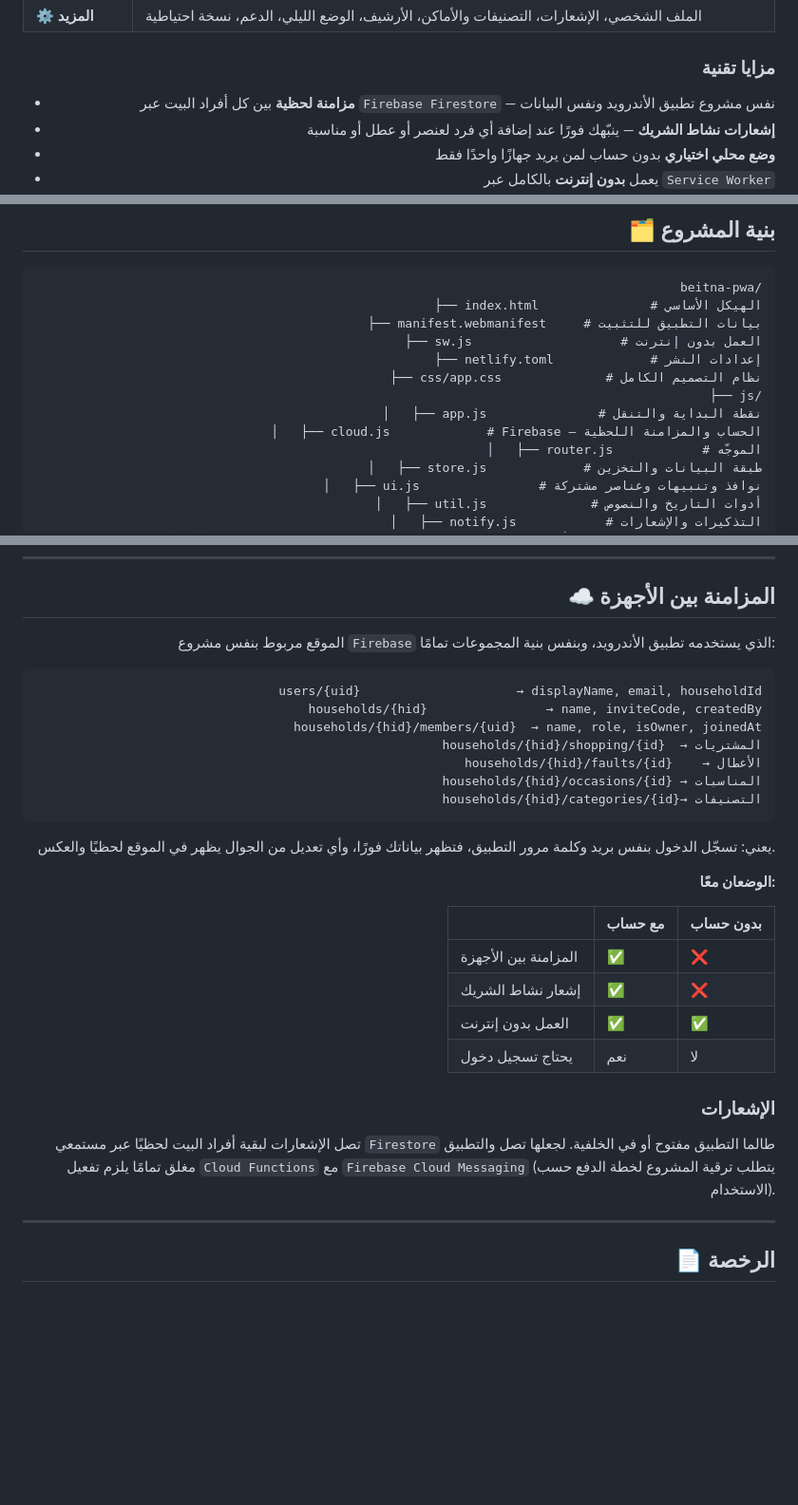
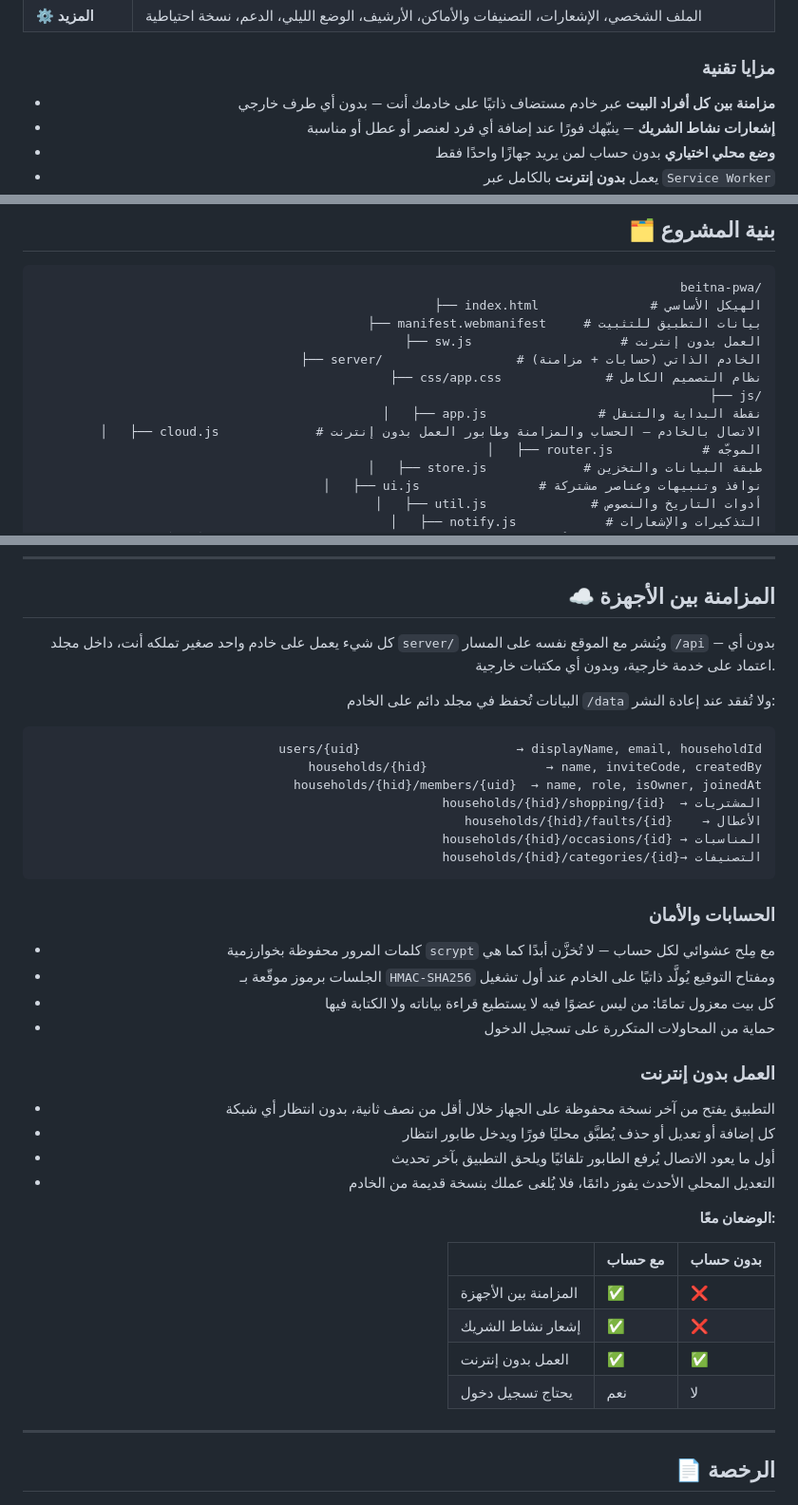
Before and after one commit to salehdheu-ui/beitna-pwa, a Markdown page: README.md, 3 parts joined by grey strips. Shown at 95% size. GitHub-like rendering; blank space fills up the shorter version.

Commit message:
تحديث التوثيق: الخادم الذاتي بدل الاعتماد على طرف خارجي

````diff
--- a/README.md
+++ b/README.md
@@ -25,9 +25,7 @@
 
 ### مزايا تقنية
 
-- **مزامنة لحظية** بين كل أفراد البيت عبر
-  `Firebase Firestore`
-  — نفس مشروع تطبيق الأندرويد ونفس البيانات
+- **مزامنة بين كل أفراد البيت** عبر خادم مستضاف ذاتيًا على خادمك أنت — بدون أي طرف خارجي
 - **إشعارات نشاط الشريك** — ينبّهك فورًا عند إضافة أي فرد لعنصر أو عطل أو مناسبة
 - **وضع محلي اختياري** بدون حساب لمن يريد جهازًا واحدًا فقط
 - يعمل **بدون إنترنت** بالكامل عبر
@@ -90,11 +88,11 @@ beitna-pwa/
 ├── index.html               # الهيكل الأساسي
 ├── manifest.webmanifest     # بيانات التطبيق للتثبيت
 ├── sw.js                    # العمل بدون إنترنت
-├── netlify.toml             # إعدادات النشر
+├── server/                  # الخادم الذاتي (حسابات + مزامنة)
 ├── css/app.css              # نظام التصميم الكامل
 ├── js/
 │   ├── app.js               # نقطة البداية والتنقل
-│   ├── cloud.js             # Firebase — الحساب والمزامنة اللحظية
+│   ├── cloud.js             # الاتصال بالخادم — الحساب والمزامنة وطابور العمل بدون إنترنت
 │   ├── router.js            # الموجّه
 │   ├── store.js             # طبقة البيانات والتخزين
 │   ├── ui.js                # نوافذ وتنبيهات وعناصر مشتركة
@@ -128,9 +126,15 @@ beitna-pwa/
 
 ## ☁️ المزامنة بين الأجهزة
 
-الموقع مربوط بنفس مشروع
-`Firebase`
-الذي يستخدمه تطبيق الأندرويد، وبنفس بنية المجموعات تمامًا:
+كل شيء يعمل على خادم واحد صغير تملكه أنت، داخل مجلد
+`server/`
+ويُنشر مع الموقع نفسه على المسار
+`/api`
+— بدون أي اعتماد على خدمة خارجية، وبدون أي مكتبات خارجية.
+
+البيانات تُحفظ في مجلد دائم على الخادم
+`/data`
+ولا تُفقد عند إعادة النشر:
 
 ```
 users/{uid}                     → displayName, email, householdId
@@ -142,7 +146,23 @@ households/{hid}/occasions/{id} → المناسبات
 households/{hid}/categories/{id}→ التصنيفات
 ```
 
-يعني: تسجّل الدخول بنفس بريد وكلمة مرور التطبيق، فتظهر بياناتك فورًا، وأي تعديل من الجوال يظهر في الموقع لحظيًا والعكس.
+### الحسابات والأمان
+
+- كلمات المرور محفوظة بخوارزمية
+  `scrypt`
+  مع مِلح عشوائي لكل حساب — لا تُخزَّن أبدًا كما هي
+- الجلسات برموز موقّعة بـ
+  `HMAC-SHA256`
+  ومفتاح التوقيع يُولَّد ذاتيًا على الخادم عند أول تشغيل
+- كل بيت معزول تمامًا: من ليس عضوًا فيه لا يستطيع قراءة بياناته ولا الكتابة فيها
+- حماية من المحاولات المتكررة على تسجيل الدخول
+
+### العمل بدون إنترنت
+
+- التطبيق يفتح من آخر نسخة محفوظة على الجهاز خلال أقل من نصف ثانية، بدون انتظار أي شبكة
+- كل إضافة أو تعديل أو حذف يُطبَّق محليًا فورًا ويدخل طابور انتظار
+- أول ما يعود الاتصال يُرفع الطابور تلقائيًا ويلحق التطبيق بآخر تحديث
+- التعديل المحلي الأحدث يفوز دائمًا، فلا يُلغى عملك بنسخة قديمة من الخادم
 
 **الوضعان معًا:**
 
@@ -153,16 +173,6 @@ households/{hid}/categories/{id}→ التصنيفات
 | العمل بدون إنترنت | ✅ | ✅ |
 | يحتاج تسجيل دخول | نعم | لا |
 
-### الإشعارات
-
-تصل الإشعارات لبقية أفراد البيت لحظيًا عبر مستمعي
-`Firestore`
-طالما التطبيق مفتوح أو في الخلفية. لجعلها تصل والتطبيق مغلق تمامًا يلزم تفعيل
-`Cloud Functions`
-مع
-`Firebase Cloud Messaging`
-(يتطلب ترقية المشروع لخطة الدفع حسب الاستخدام).
-
 ---
 
 ## 📄 الرخصة
````
